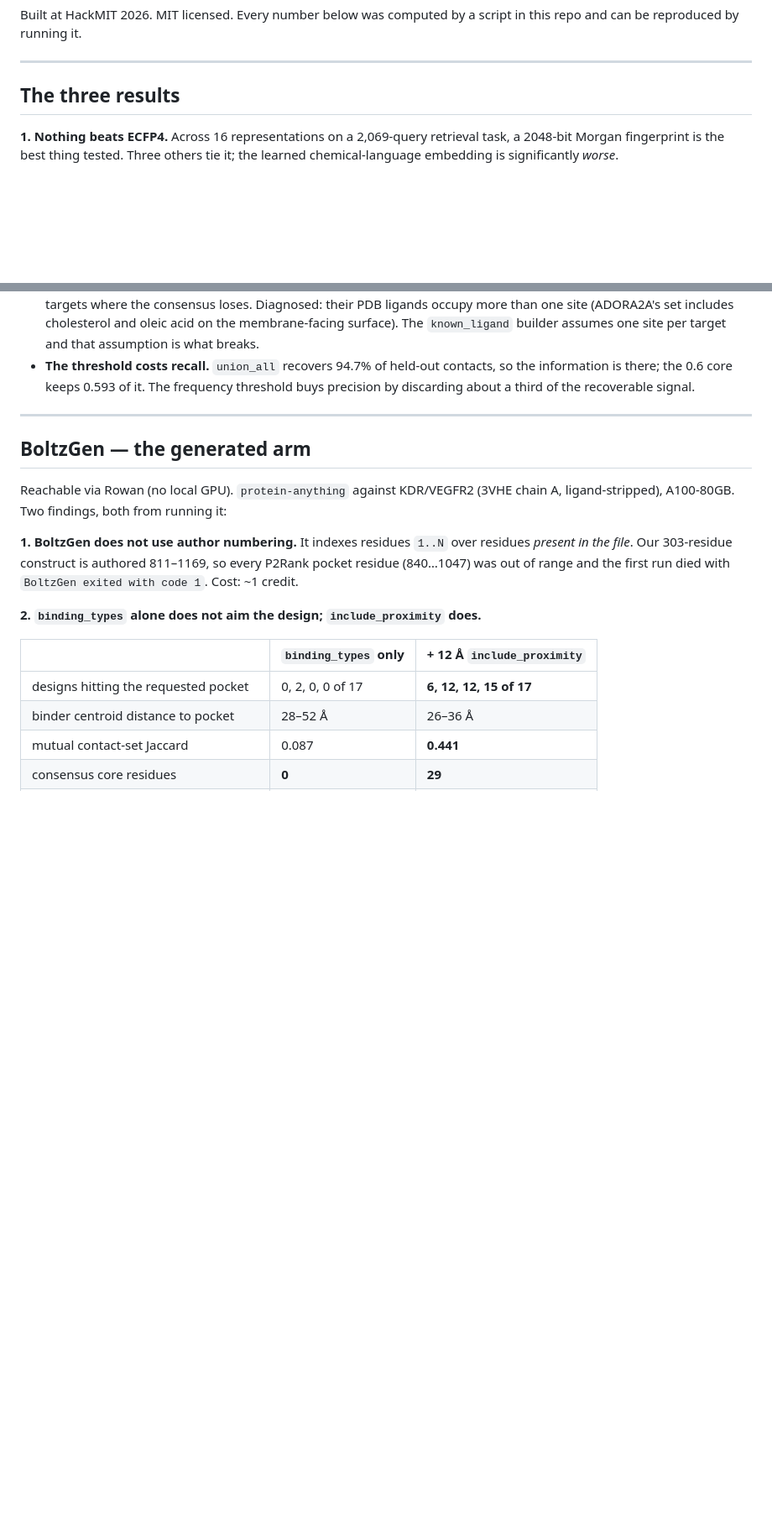
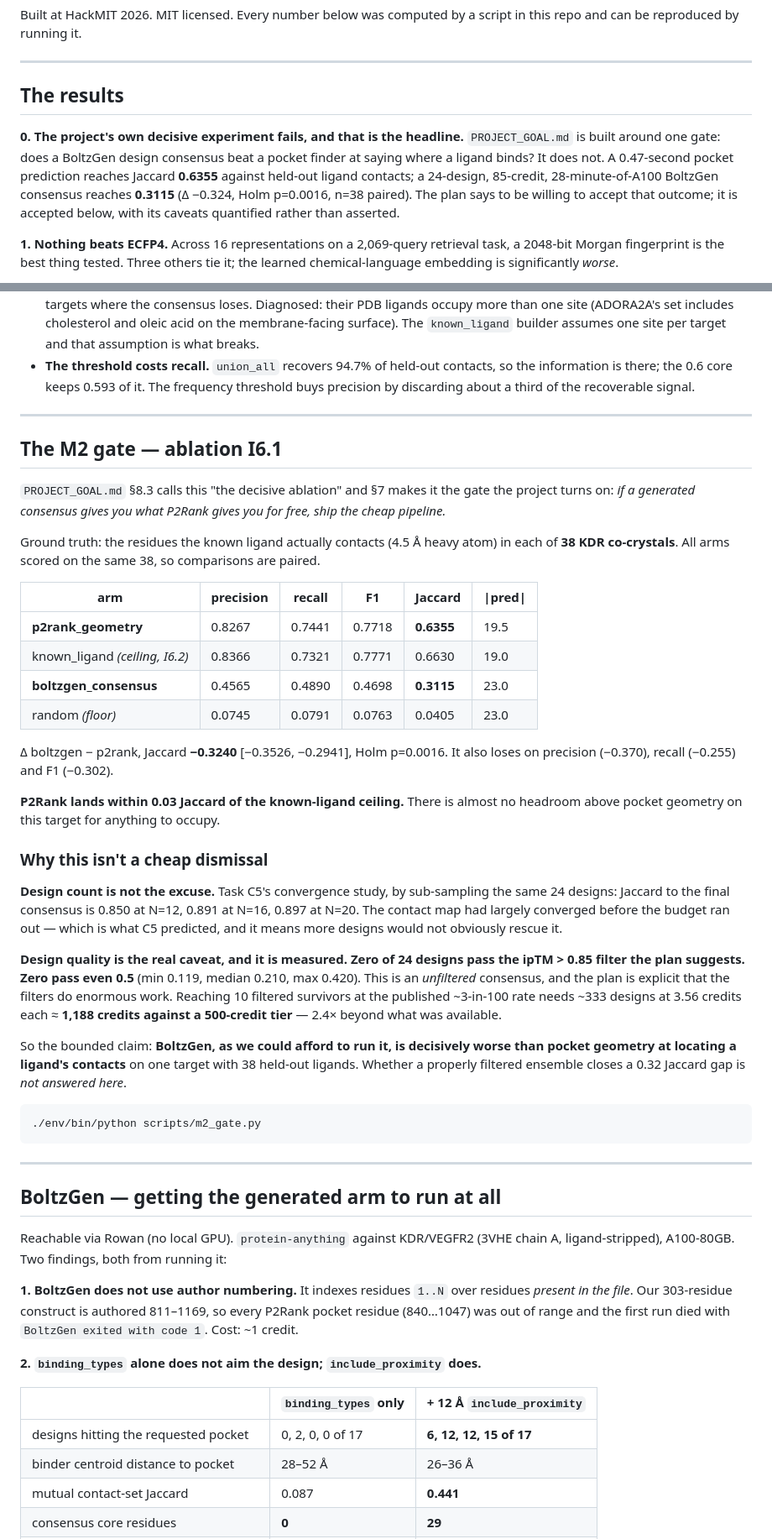
Before and after one commit to jaysahni/drug-similarity-discovery, a Markdown page: README.md, 2 parts joined by grey strips. Shown at 84% size. Rendered like a GitHub page; blank space fills up the shorter version.

Commit message:
README: lead with the M2 gate, which the project failed
PROJECT_GOAL.md is built around one question and the answer is negative, so
that goes first rather than after the results that worked. States the bounded
claim (unfiltered, one target), the C5 convergence evidence that design count
is not the excuse, and the measured credit gap that makes the filtered arm
genuinely untested rather than quietly skipped.

Co-Authored-By: Claude Opus 5 (1M context) <noreply@anthropic.com>

````diff
--- a/README.md
+++ b/README.md
@@ -10,7 +10,15 @@ this repo and can be reproduced by running it.
 
 ---
 
-## The three results
+## The results
+
+**0. The project's own decisive experiment fails, and that is the headline.**
+`PROJECT_GOAL.md` is built around one gate: does a BoltzGen design consensus beat a
+pocket finder at saying where a ligand binds? It does not. A 0.47-second pocket
+prediction reaches Jaccard **0.6355** against held-out ligand contacts; a 24-design,
+85-credit, 28-minute-of-A100 BoltzGen consensus reaches **0.3115** (Δ −0.324, Holm
+p=0.0016, n=38 paired). The plan says to be willing to accept that outcome; it is
+accepted below, with its caveats quantified rather than asserted.
 
 **1. Nothing beats ECFP4.** Across 16 representations on a 2,069-query retrieval task,
 a 2048-bit Morgan fingerprint is the best thing tested. Three others tie it; the
@@ -208,7 +216,53 @@ Kept negative results:
 
 ---
 
-## BoltzGen — the generated arm
+## The M2 gate — ablation I6.1
+
+`PROJECT_GOAL.md` §8.3 calls this "the decisive ablation" and §7 makes it the gate the
+project turns on: *if a generated consensus gives you what P2Rank gives you for free,
+ship the cheap pipeline.*
+
+Ground truth: the residues the known ligand actually contacts (4.5 Å heavy atom) in each
+of **38 KDR co-crystals**. All arms scored on the same 38, so comparisons are paired.
+
+| arm | precision | recall | F1 | Jaccard | \|pred\| |
+|---|---|---|---|---|---|
+| **p2rank_geometry** | 0.8267 | 0.7441 | 0.7718 | **0.6355** | 19.5 |
+| known_ligand *(ceiling, I6.2)* | 0.8366 | 0.7321 | 0.7771 | 0.6630 | 19.0 |
+| **boltzgen_consensus** | 0.4565 | 0.4890 | 0.4698 | **0.3115** | 23.0 |
+| random *(floor)* | 0.0745 | 0.0791 | 0.0763 | 0.0405 | 23.0 |
+
+Δ boltzgen − p2rank, Jaccard **−0.3240** [−0.3526, −0.2941], Holm p=0.0016. It also
+loses on precision (−0.370), recall (−0.255) and F1 (−0.302).
+
+**P2Rank lands within 0.03 Jaccard of the known-ligand ceiling.** There is almost no
+headroom above pocket geometry on this target for anything to occupy.
+
+### Why this isn't a cheap dismissal
+
+**Design count is not the excuse.** Task C5's convergence study, by sub-sampling the
+same 24 designs: Jaccard to the final consensus is 0.850 at N=12, 0.891 at N=16, 0.897
+at N=20. The contact map had largely converged before the budget ran out — which is what
+C5 predicted, and it means more designs would not obviously rescue it.
+
+**Design quality is the real caveat, and it is measured.** **Zero of 24 designs pass the
+ipTM > 0.85 filter the plan suggests. Zero pass even 0.5** (min 0.119, median 0.210, max
+0.420). This is an *unfiltered* consensus, and the plan is explicit that the filters do
+enormous work. Reaching 10 filtered survivors at the published ~3-in-100 rate needs ~333
+designs at 3.56 credits each ≈ **1,188 credits against a 500-credit tier** — 2.4× beyond
+what was available.
+
+So the bounded claim: **BoltzGen, as we could afford to run it, is decisively worse than
+pocket geometry at locating a ligand's contacts** on one target with 38 held-out ligands.
+Whether a properly filtered ensemble closes a 0.32 Jaccard gap is *not answered here*.
+
+```bash
+./env/bin/python scripts/m2_gate.py
+```
+
+---
+
+## BoltzGen — getting the generated arm to run at all
 
 Reachable via Rowan (no local GPU). `protein-anything` against KDR/VEGFR2 (3VHE chain A,
 ligand-stripped), A100-80GB. Two findings, both from running it:
````
Also changed, not shown: other parts of README.md (+4 -1 lines).
